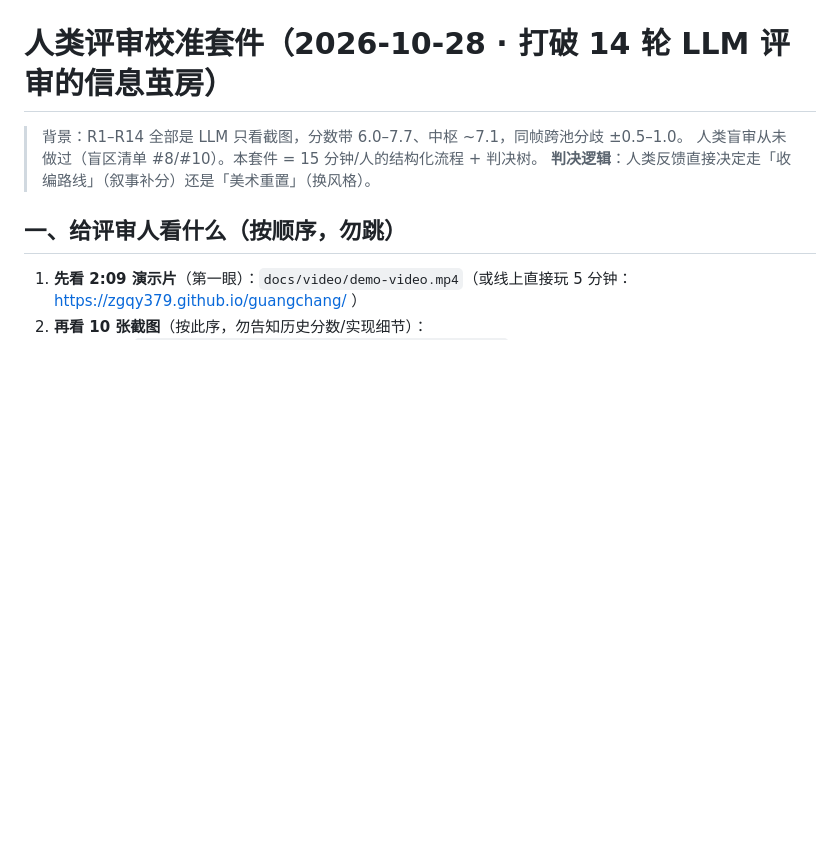
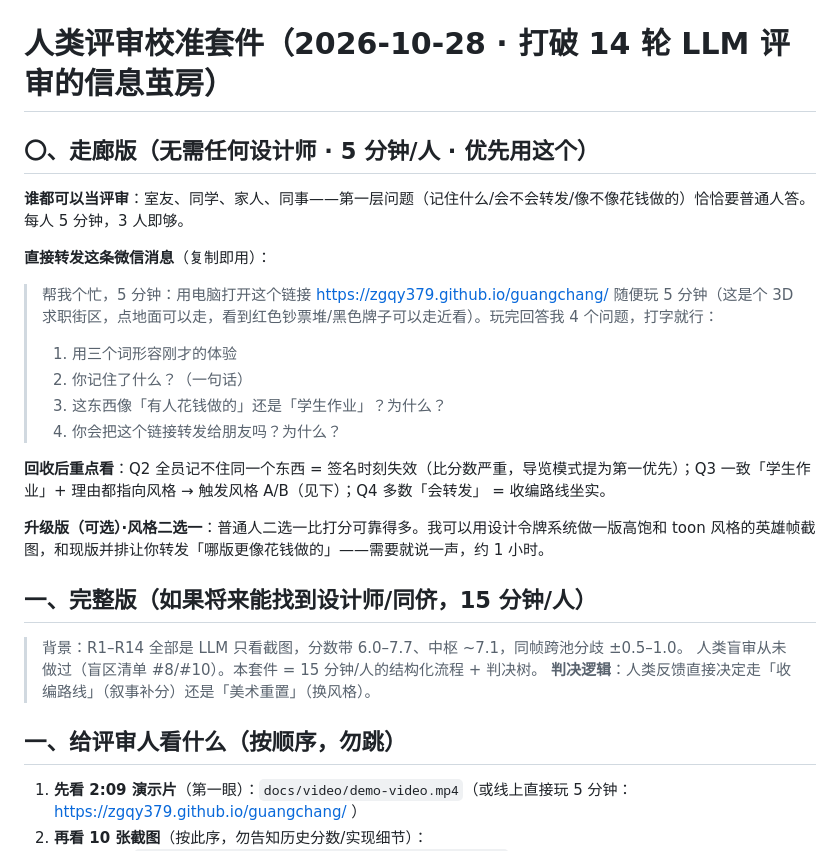
Before and after one commit to zgqy379/guangchang, a Markdown page: docs/design/human-review-kit.md, the part around the change. GitHub-like rendering; blank space fills up the shorter version.

Commit message:
docs(design): 校准套件增补走廊版——零设计师门槛（转发即用 4 问 + 判读规则）

```diff
--- a/docs/design/human-review-kit.md
+++ b/docs/design/human-review-kit.md
@@ -1,4 +1,22 @@
 # 人类评审校准套件（2026-10-28 · 打破 14 轮 LLM 评审的信息茧房）
+
+## 〇、走廊版（无需任何设计师 · 5 分钟/人 · 优先用这个）
+
+**谁都可以当评审**：室友、同学、家人、同事——第一层问题（记住什么/会不会转发/像不像花钱做的）恰恰要普通人答。每人 5 分钟，3 人即够。
+
+**直接转发这条微信消息**（复制即用）：
+
+> 帮我个忙，5 分钟：用电脑打开这个链接 https://zgqy379.github.io/guangchang/ 随便玩 5 分钟（这是个 3D 求职街区，点地面可以走，看到红色钞票堆/黑色牌子可以走近看）。玩完回答我 4 个问题，打字就行：
+> 1. 用三个词形容刚才的体验
+> 2. 你记住了什么？（一句话）
+> 3. 这东西像「有人花钱做的」还是「学生作业」？为什么？
+> 4. 你会把这个链接转发给朋友吗？为什么？
+
+**回收后重点看**：Q2 全员记不住同一个东西 = 签名时刻失效（比分数严重，导览模式提为第一优先）；Q3 一致「学生作业」+ 理由都指向风格 → 触发风格 A/B（见下）；Q4 多数「会转发」 = 收编路线坐实。
+
+**升级版（可选）·风格二选一**：普通人二选一比打分可靠得多。我可以用设计令牌系统做一版高饱和 toon 风格的英雄帧截图，和现版并排让你转发「哪版更像花钱做的」——需要就说一声，约 1 小时。
+
+## 一、完整版（如果将来能找到设计师/同侪，15 分钟/人）
 
 > 背景：R1–R14 全部是 LLM 只看截图，分数带 6.0–7.7、中枢 ~7.1，同帧跨池分歧 ±0.5–1.0。
 > 人类盲审从未做过（盲区清单 #8/#10）。本套件 = 15 分钟/人的结构化流程 + 判决树。
```
